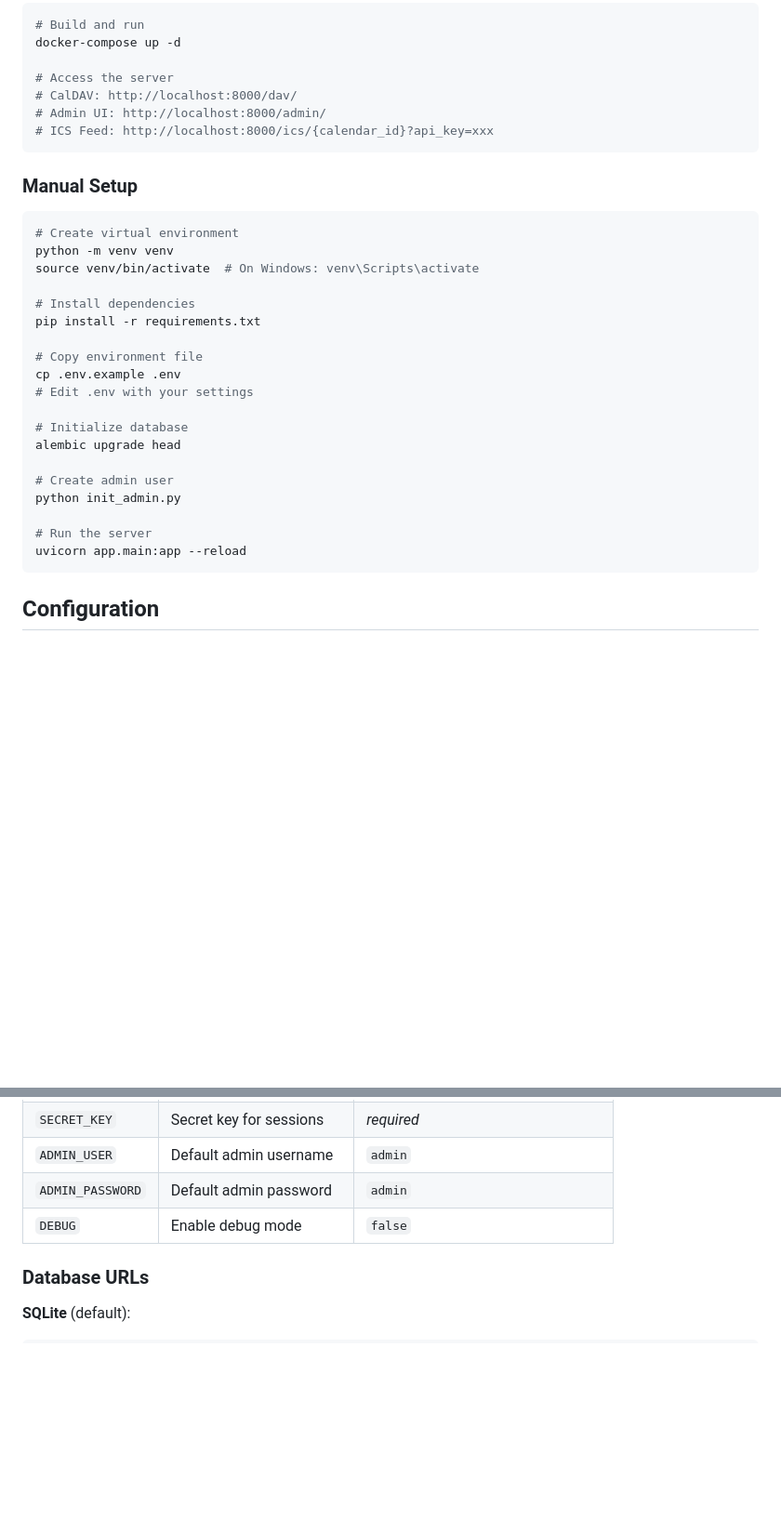
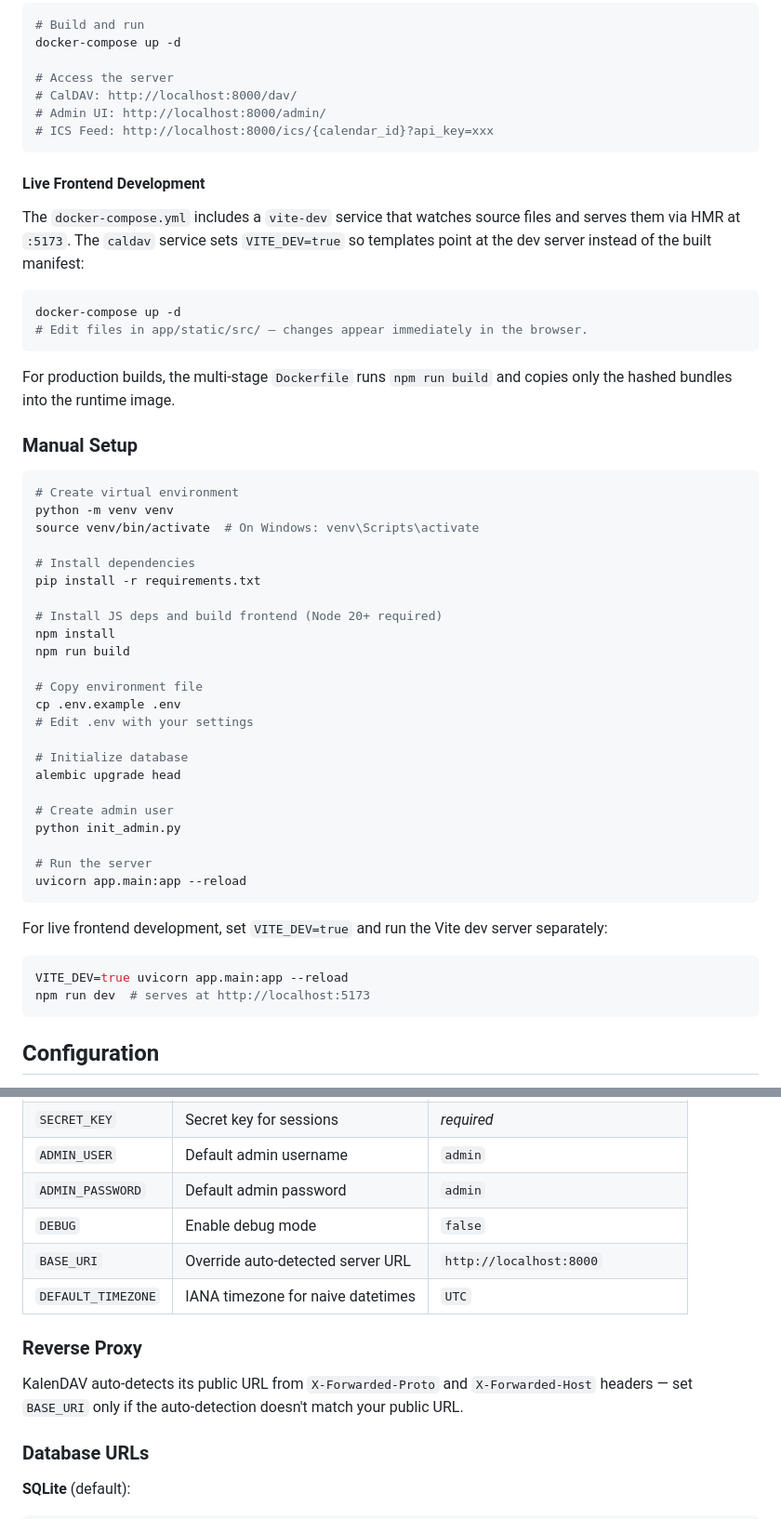
Before and after one commit to theshaun/kalendav, a Markdown page: README.md, 2 parts joined by grey strips. Shown at 93% size. GitHub-like rendering; blank space fills up the shorter version.

````diff
--- a/README.md
+++ b/README.md
@@ -31,6 +32,21 @@ docker-compose up -d
 # ICS Feed: http://localhost:8000/ics/{calendar_id}?api_key=xxx
 ```
 
+#### Live Frontend Development
+
+The `docker-compose.yml` includes a `vite-dev` service that watches source
+files and serves them via HMR at `:5173`. The `caldav` service sets
+`VITE_DEV=true` so templates point at the dev server instead of the built
+manifest:
+
+```bash
+docker-compose up -d
+# Edit files in app/static/src/ — changes appear immediately in the browser.
+```
+
+For production builds, the multi-stage `Dockerfile` runs `npm run build`
+and copies only the hashed bundles into the runtime image.
+
 ### Manual Setup
 
 ```bash
@@ -40,6 +56,10 @@ source venv/bin/activate  # On Windows: venv\Scripts\activate
 
 # Install dependencies
 pip install -r requirements.txt
+
+# Install JS deps and build frontend (Node 20+ required)
+npm install
+npm run build
 
 # Copy environment file
 cp .env.example .env
@@ -55,6 +75,14 @@ python init_admin.py
 uvicorn app.main:app --reload
 ```
 
+For live frontend development, set `VITE_DEV=true` and run the Vite dev
+server separately:
+
+```bash
+VITE_DEV=true uvicorn app.main:app --reload
+npm run dev  # serves at http://localhost:5173
+```
+
 ## Configuration
 
 Configuration is done via environment variables (see `.env.example`):
@@ -66,6 +94,14 @@ Configuration is done via environment variables (see `.env.example`):
 | `ADMIN_USER` | Default admin username | `admin` |
 | `ADMIN_PASSWORD` | Default admin password | `admin` |
 | `DEBUG` | Enable debug mode | `false` |
+| `BASE_URI` | Override auto-detected server URL | `http://localhost:8000` |
+| `DEFAULT_TIMEZONE` | IANA timezone for naive datetimes | `UTC` |
+
+### Reverse Proxy
+
+KalenDAV auto-detects its public URL from `X-Forwarded-Proto` and
+`X-Forwarded-Host` headers — set `BASE_URI` only if the auto-detection
+doesn't match your public URL.
 
 ### Database URLs
 
````
Also changed, not shown: other parts of README.md (+12 -34 lines).
